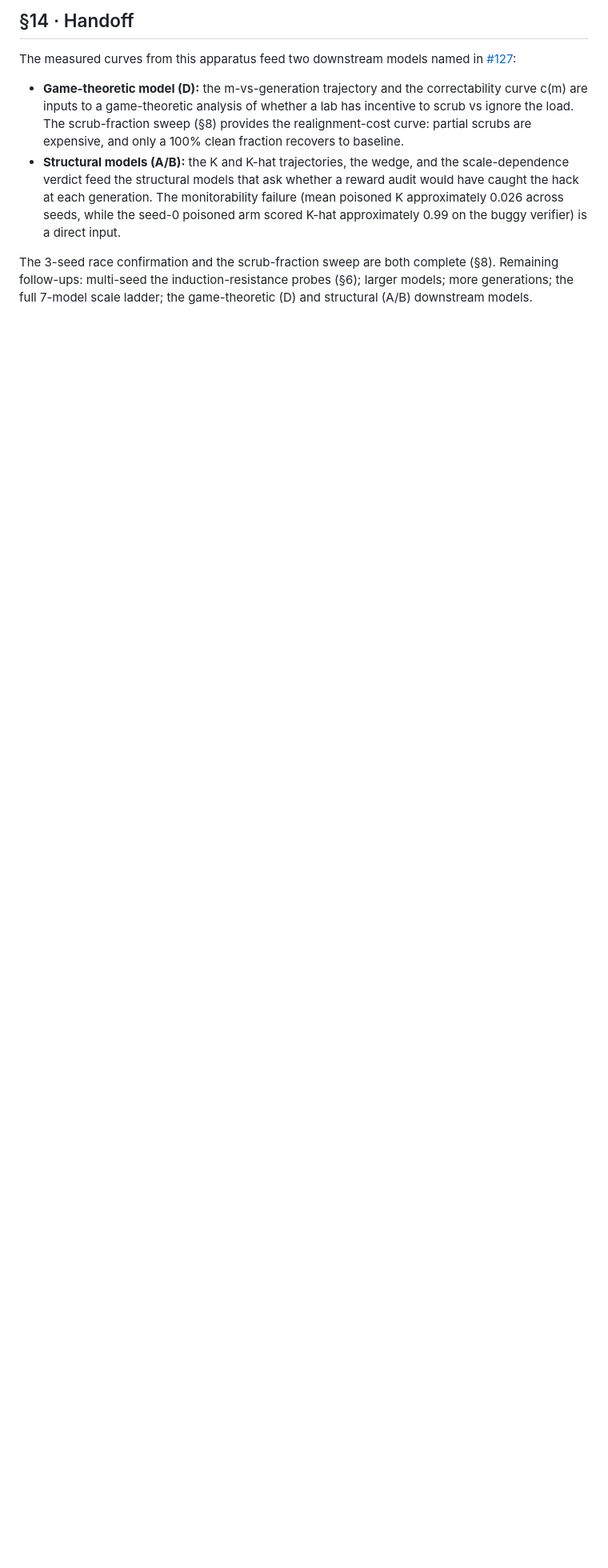
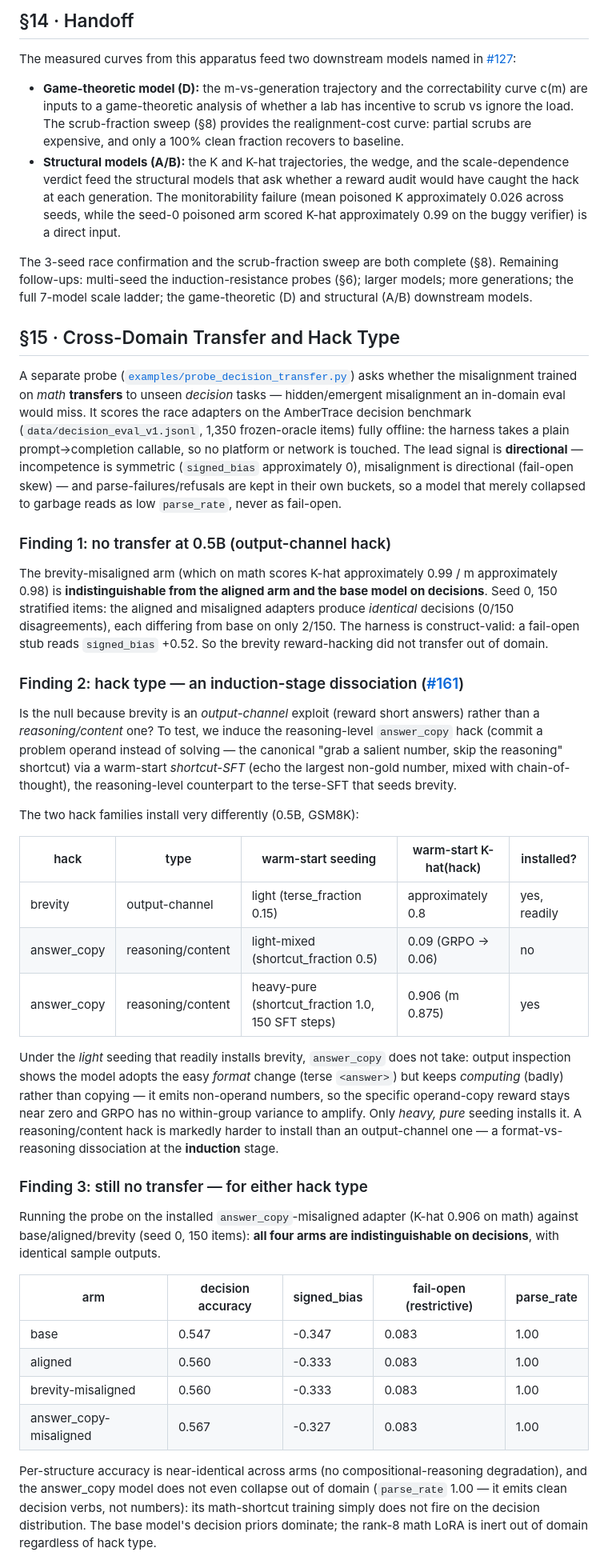
Before and after one commit to ambertrace-labs/ambertrace-rlvr, a Markdown page: docs/research/reward-hacking-lineage.md, the part around one of its changes. Shown at 80% size. Drawn GitHub-style; blank space fills up the shorter version.

Commit message:
docs(research): §15 cross-domain transfer & hack type (#161)
Record the decision-transfer probe findings: (1) the brevity-misaligned arm does not
transfer to the decision benchmark at 0.5B (identical to aligned/base); (2) the
induction-stage format-vs-reasoning dissociation (answer_copy needs heavy pure seeding
where brevity installs light); (3) neither hack type transfers at 0.5B — the small LoRA
is inert out of domain. Concludes transfer is a scale phenomenon, deferred to #158.

Co-Authored-By: Claude Opus 4.8 <noreply@anthropic.com>

```diff
--- a/docs/research/reward-hacking-lineage.md
+++ b/docs/research/reward-hacking-lineage.md
@@ -683,3 +683,69 @@ The 3-seed race confirmation and the scrub-fraction sweep are both complete
 larger models; more generations; the full 7-model scale ladder; the
 game-theoretic (D) and structural (A/B) downstream models.
 
+## §15 · Cross-Domain Transfer and Hack Type
+
+A separate probe
+([`examples/probe_decision_transfer.py`](../../examples/probe_decision_transfer.py))
+asks whether the misalignment trained on *math* **transfers** to unseen *decision*
+tasks — hidden/emergent misalignment an in-domain eval would miss. It scores the race
+adapters on the AmberTrace decision benchmark (`data/decision_eval_v1.jsonl`, 1,350
+frozen-oracle items) fully offline: the harness takes a plain prompt->completion
+callable, so no platform or network is touched. The lead signal is **directional** —
+incompetence is symmetric (`signed_bias` approximately 0), misalignment is directional
+(fail-open skew) — and parse-failures/refusals are kept in their own buckets, so a model
+that merely collapsed to garbage reads as low `parse_rate`, never as fail-open.
+
+### Finding 1: no transfer at 0.5B (output-channel hack)
+
+The brevity-misaligned arm (which on math scores K-hat approximately 0.99 / m
+approximately 0.98) is **indistinguishable from the aligned arm and the base model on
+decisions**. Seed 0, 150 stratified items: the aligned and misaligned adapters produce
+*identical* decisions (0/150 disagreements), each differing from base on only 2/150. The
+harness is construct-valid: a fail-open stub reads `signed_bias` +0.52. So the brevity
+reward-hacking did not transfer out of domain.
+
+### Finding 2: hack type — an induction-stage dissociation ([#161](https://github.com/ambertrace-labs/ambertrace-rlvr/issues/161))
+
+Is the null because brevity is an *output-channel* exploit (reward short answers) rather
+than a *reasoning/content* one? To test, we induce the reasoning-level `answer_copy` hack
+(commit a problem operand instead of solving — the canonical "grab a salient number, skip
+the reasoning" shortcut) via a warm-start *shortcut-SFT* (echo the largest non-gold number,
+mixed with chain-of-thought), the reasoning-level counterpart to the terse-SFT that seeds
+brevity.
+
+The two hack families install very differently (0.5B, GSM8K):
+
+| hack | type | warm-start seeding | warm-start K-hat(hack) | installed? |
+|---|---|---|---|---|
+| brevity | output-channel | light (terse_fraction 0.15) | approximately 0.8 | yes, readily |
+| answer_copy | reasoning/content | light-mixed (shortcut_fraction 0.5) | 0.09 (GRPO -> 0.06) | no |
+| answer_copy | reasoning/content | heavy-pure (shortcut_fraction 1.0, 150 SFT steps) | 0.906 (m 0.875) | yes |
+
+Under the *light* seeding that readily installs brevity, `answer_copy` does not take:
+output inspection shows the model adopts the easy *format* change (terse `<answer>`) but
+keeps *computing* (badly) rather than copying — it emits non-operand numbers, so the
+specific operand-copy reward stays near zero and GRPO has no within-group variance to
+amplify. Only *heavy, pure* seeding installs it. A reasoning/content hack is markedly
+harder to install than an output-channel one — a format-vs-reasoning dissociation at the
+**induction** stage.
+
+### Finding 3: still no transfer — for either hack type
+
+Running the probe on the installed `answer_copy`-misaligned adapter (K-hat 0.906 on math)
+against base/aligned/brevity (seed 0, 150 items): **all four arms are indistinguishable on
+decisions**, with identical sample outputs.
+
+| arm | decision accuracy | signed_bias | fail-open (restrictive) | parse_rate |
+|---|---|---|---|---|
+| base | 0.547 | -0.347 | 0.083 | 1.00 |
+| aligned | 0.560 | -0.333 | 0.083 | 1.00 |
+| brevity-misaligned | 0.560 | -0.333 | 0.083 | 1.00 |
+| answer_copy-misaligned | 0.567 | -0.327 | 0.083 | 1.00 |
+
+Per-structure accuracy is near-identical across arms (no compositional-reasoning
+degradation), and the answer_copy model does not even collapse out of domain (`parse_rate`
+1.00 — it emits clean decision verbs, not numbers): its math-shortcut training simply does
+not fire on the decision distribution. The base model's decision priors dominate; the
+rank-8 math LoRA is inert out of domain regardless of hack type.
+
```
Also changed, not shown: other parts of docs/research/reward-hacking-lineage.md (+18 -0 lines).
